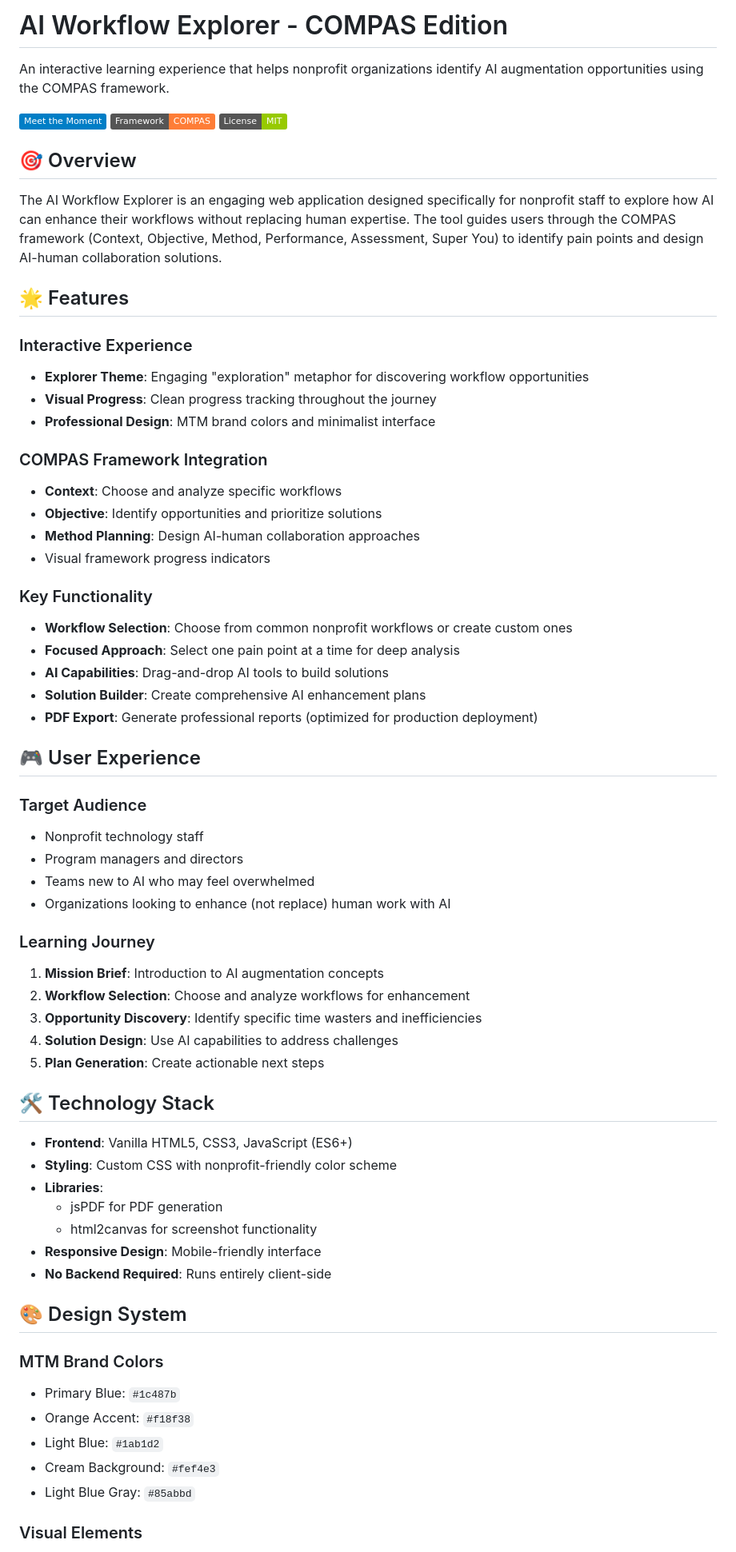
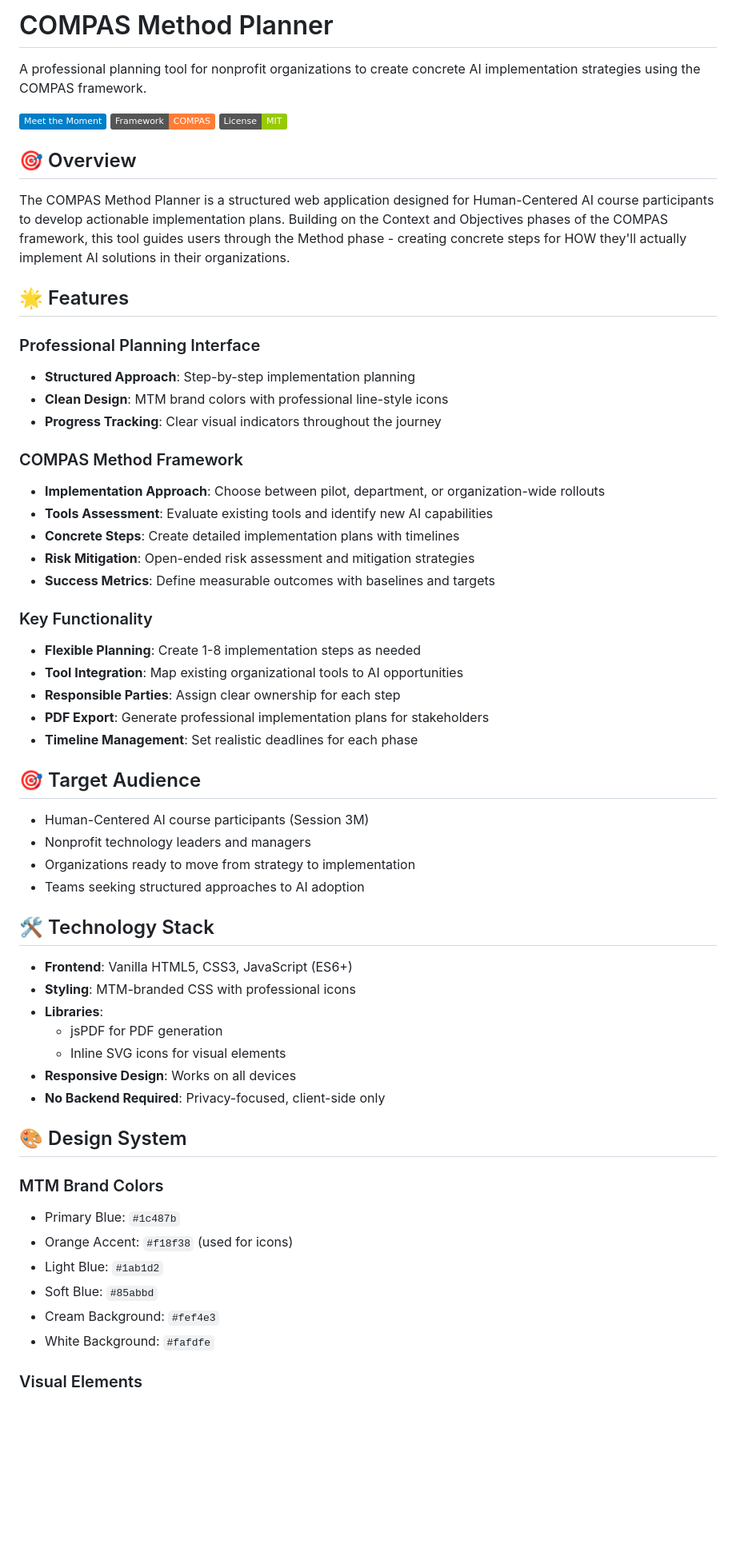
Before and after one commit to ksnyder-mtm/ai-workflow-planner, a Markdown page: README.md, the part around one of its changes. Shown at 80% size. Drawn GitHub-style; badges without logos; blank space fills up the shorter version.

```diff
--- a/README.md
+++ b/README.md
@@ -1,6 +1,6 @@
-# AI Workflow Explorer - COMPAS Edition
+# COMPAS Method Planner
 
-An interactive learning experience that helps nonprofit organizations identify AI augmentation opportunities using the COMPAS framework.
+A professional planning tool for nonprofit organizations to create concrete AI implementation strategies using the COMPAS framework.
 
 ![Project Logo](https://img.shields.io/badge/Meet%20the%20Moment-blue)
 ![Framework](https://img.shields.io/badge/Framework-COMPAS-orange)
@@ -8,60 +8,54 @@ An interactive learning experience that helps nonprofit organizations identify A
 
 ## 🎯 Overview
 
-The AI Workflow Explorer is an engaging web application designed specifically for nonprofit staff to explore how AI can enhance their workflows without replacing human expertise. The tool guides users through the COMPAS framework (Context, Objective, Method, Performance, Assessment, Super You) to identify pain points and design AI-human collaboration solutions.
+The COMPAS Method Planner is a structured web application designed for Human-Centered AI course participants to develop actionable implementation plans. Building on the Context and Objectives phases of the COMPAS framework, this tool guides users through the Method phase - creating concrete steps for HOW they'll actually implement AI solutions in their organizations.
 
 ## 🌟 Features
 
-### Interactive Experience
-- **Explorer Theme**: Engaging "exploration" metaphor for discovering workflow opportunities
-- **Visual Progress**: Clean progress tracking throughout the journey
-- **Professional Design**: MTM brand colors and minimalist interface
+### Professional Planning Interface
+- **Structured Approach**: Step-by-step implementation planning
+- **Clean Design**: MTM brand colors with professional line-style icons
+- **Progress Tracking**: Clear visual indicators throughout the journey
 
-### COMPAS Framework Integration
-- **Context**: Choose and analyze specific workflows
-- **Objective**: Identify opportunities and prioritize solutions
-- **Method Planning**: Design AI-human collaboration approaches
-- Visual framework progress indicators
+### COMPAS Method Framework
+- **Implementation Approach**: Choose between pilot, department, or organization-wide rollouts
+- **Tools Assessment**: Evaluate existing tools and identify new AI capabilities
+- **Concrete Steps**: Create detailed implementation plans with timelines
+- **Risk Mitigation**: Open-ended risk assessment and mitigation strategies
+- **Success Metrics**: Define measurable outcomes with baselines and targets
 
 ### Key Functionality
-- **Workflow Selection**: Choose from common nonprofit workflows or create custom ones
-- **Focused Approach**: Select one pain point at a time for deep analysis
-- **AI Capabilities**: Drag-and-drop AI tools to build solutions
-- **Solution Builder**: Create comprehensive AI enhancement plans
-- **PDF Export**: Generate professional reports (optimized for production deployment)
+- **Flexible Planning**: Create 1-8 implementation steps as needed
+- **Tool Integration**: Map existing organizational tools to AI opportunities
+- **Responsible Parties**: Assign clear ownership for each step
+- **PDF Export**: Generate professional implementation plans for stakeholders
+- **Timeline Management**: Set realistic deadlines for each phase
 
-## 🎮 User Experience
+## 🎯 Target Audience
 
-### Target Audience
-- Nonprofit technology staff
-- Program managers and directors
-- Teams new to AI who may feel overwhelmed
-- Organizations looking to enhance (not replace) human work with AI
-
-### Learning Journey
-1. **Mission Brief**: Introduction to AI augmentation concepts
-2. **Workflow Selection**: Choose and analyze workflows for enhancement
-3. **Opportunity Discovery**: Identify specific time wasters and inefficiencies
-4. **Solution Design**: Use AI capabilities to address challenges
-5. **Plan Generation**: Create actionable next steps
+- Human-Centered AI course participants (Session 3M)
+- Nonprofit technology leaders and managers
+- Organizations ready to move from strategy to implementation
+- Teams seeking structured approaches to AI adoption
 
 ## 🛠 Technology Stack
 
 - **Frontend**: Vanilla HTML5, CSS3, JavaScript (ES6+)
-- **Styling**: Custom CSS with nonprofit-friendly color scheme
+- **Styling**: MTM-branded CSS with professional icons
 - **Libraries**:
   - jsPDF for PDF generation
-  - html2canvas for screenshot functionality
-- **Responsive Design**: Mobile-friendly interface
-- **No Backend Required**: Runs entirely client-side
+  - Inline SVG icons for visual elements
+- **Responsive Design**: Works on all devices
+- **No Backend Required**: Privacy-focused, client-side only
 
 ## 🎨 Design System
 
 ### MTM Brand Colors
 - Primary Blue: `#1c487b`
-- Orange Accent: `#f18f38`
+- Orange Accent: `#f18f38` (used for icons)
 - Light Blue: `#1ab1d2`
+- Soft Blue: `#85abbd`
 - Cream Background: `#fef4e3`
-- Light Blue Gray: `#85abbd`
+- White Background: `#fafdfe`
 
 ### Visual Elements
```
Also changed, not shown: other parts of README.md (+52 -56 lines).
